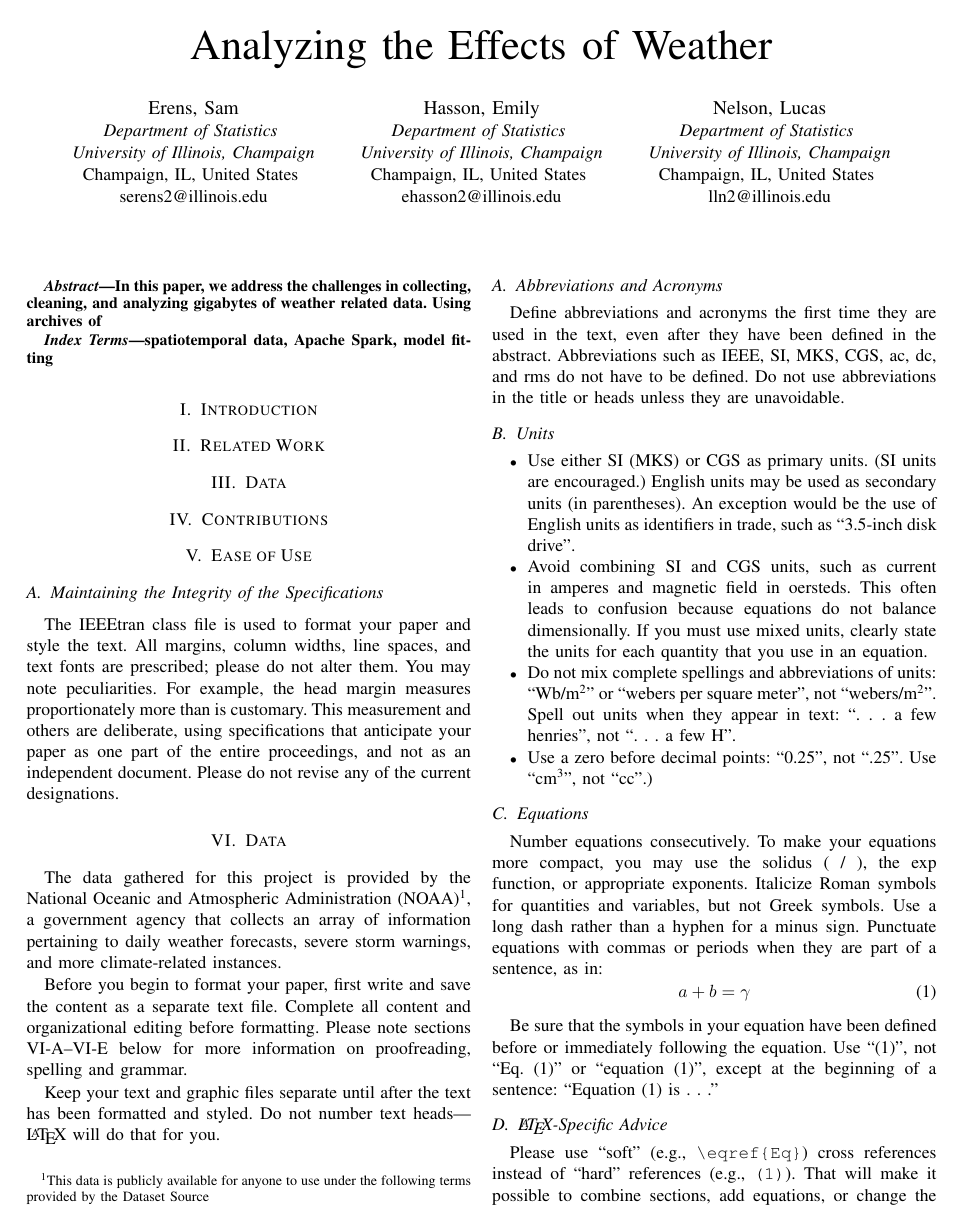
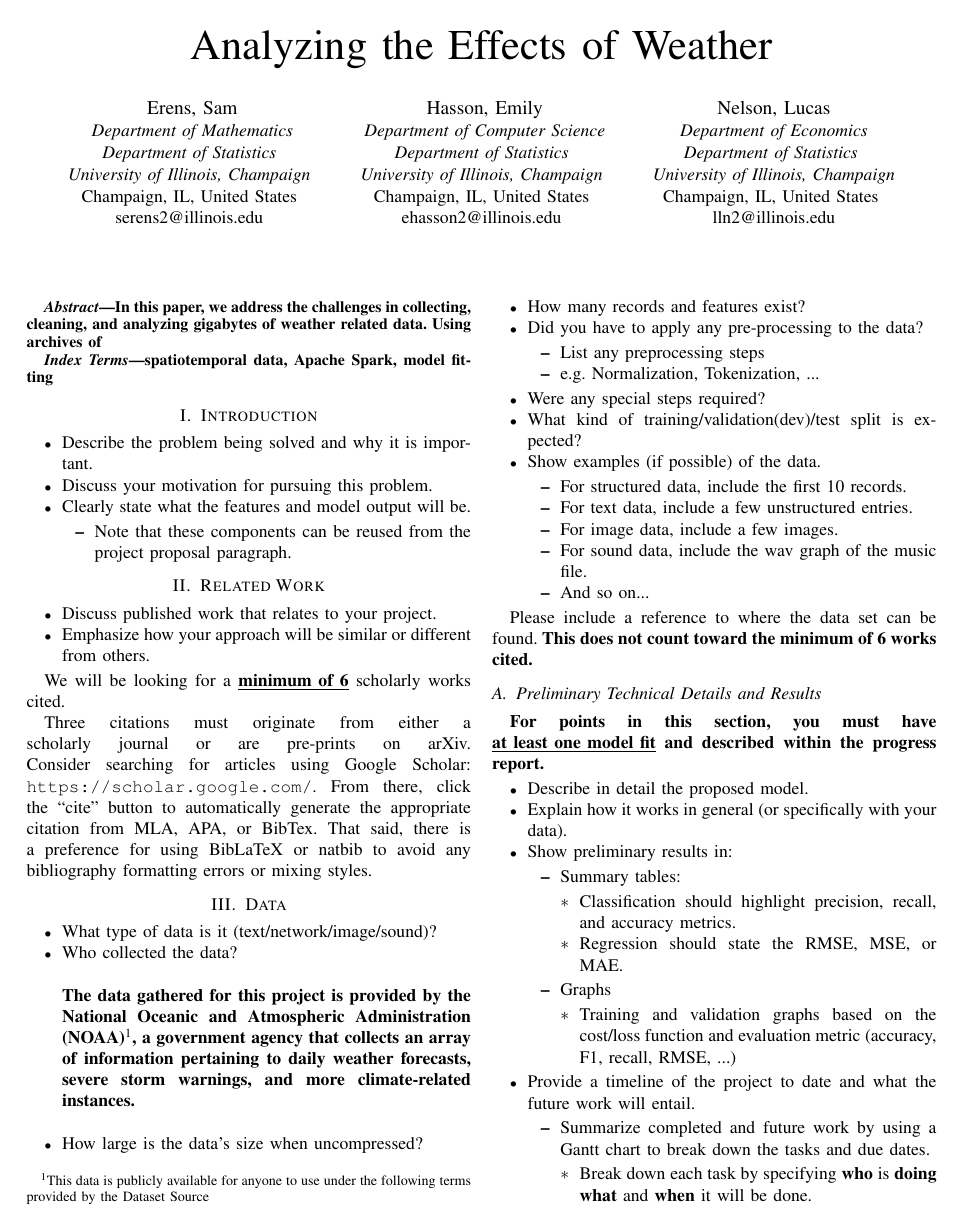
Before and after one commit to emilyhasson/gsod-analysis, a LaTeX paper (doc.tex): page 1 of 3 before the commit and page 1 of 4 after it. Compiled offline with pdfLaTeX.

Commit message:
fixed some things

```diff
--- a/doc.tex
+++ b/doc.tex
@@ -12,23 +12,32 @@
 \begin{document}
 
 \title{Analyzing the Effects of Weather}
-\author{\IEEEauthorblockN{Erens, Sam}
-\IEEEauthorblockA{\textit{Department of Statistics} \\
-\textit{University of Illinois, Champaign}\\
-Champaign, IL, United States \\
-serens2@illinois.edu}
+\author{
+\IEEEauthorblockN{Erens, Sam}
+\IEEEauthorblockA{
+  \textit{Department of Mathematics} \\
+  \textit{Department of Statistics} \\
+  \textit{University of Illinois, Champaign} \\
+  Champaign, IL, United States \\
+  serens2@illinois.edu
+}
 \and
 \IEEEauthorblockN{Hasson, Emily}
-\IEEEauthorblockA{\textit{Department of Statistics} \\
-\textit{University of Illinois, Champaign}\\
-Champaign, IL, United States \\
-ehasson2@illinois.edu}
+\IEEEauthorblockA{
+  \textit{Department of Computer Science} \\
+  \textit{Department of Statistics} \\
+  \textit{University of Illinois, Champaign} \\
+  Champaign, IL, United States \\
+  ehasson2@illinois.edu
+}
 \and
 \IEEEauthorblockN{Nelson, Lucas}
-\IEEEauthorblockA{\textit{Department of Statistics} \\
-\textit{University of Illinois, Champaign}\\
-Champaign, IL, United States \\
-lln2@illinois.edu}
+\IEEEauthorblockA{
+  \textit{Department of Economics} \\
+  \textit{Department of Statistics} \\
+  \textit{University of Illinois, Champaign}\\
+  Champaign, IL, United States \\
+  lln2@illinois.edu}
 }
 
 \maketitle
@@ -43,7 +52,78 @@ spatiotemporal data, Apache Spark, model fitting
 
 \section{Introduction}
 
+\begin{itemize}
+  \item Describe the problem being solved and why it is important.
+  \item Discuss your motivation for pursuing this problem.
+  \item Clearly state what the features and model output will be.
+  \begin{itemize}
+    \item Note that these components can be reused from the project proposal paragraph.
+  \end{itemize}
+\end{itemize}
+
 \section{Related Work}
+
+\begin{itemize}
+  \item Discuss published work that relates to your project.
+  \item Emphasize how your approach will be similar or different from others.
+\end{itemize}
+
+We will be looking for a \textbf{\underline{minimum of 6}} scholarly works cited.
+
+Three citations must originate from either a scholarly journal or are pre-prints on arXiv. Consider searching for articles using Google Scholar: \texttt{https://scholar.google.com/}. From there, click the “cite” button to automatically generate the appropriate citation from MLA, APA, or BibTex. That said, there is a preference for using BibLaTeX or natbib to avoid any bibliography formatting errors or mixing styles.
 
 \section{Data}
 
+\begin{itemize}
+  \item What type of data is it (text/network/image/sound)?
+  \item Who collected the data? \\
+
+  \textbf{The data gathered for this project is provided by the National Oceanic and Atmospheric Administration (NOAA)\footnote{This data is publicly available for anyone to use under the following terms provided by the Dataset Source}, a government agency that collects an array of information pertaining to daily weather forecasts, severe storm warnings, and more climate-related instances.} \\
+
+  \item How large is the data's size when uncompressed?
+  \item How many records and features exist?
+  \item Did you have to apply any pre-processing to the data?
+  \begin{itemize}
+    \item List any preprocessing steps
+    \item e.g. Normalization, Tokenization, ...
+  \end{itemize}
+  \item Were any special steps required?
+  \item What kind of training/validation(dev)/test split is expected?
+  \item Show examples (if possible) of the data.
+  \begin{itemize}
+    \item For structured data, include the first 10 records.
+    \item For text data, include a few unstructured entries.
+    \item For image data, include a few images.
+    \item For sound data, include the wav graph of the music file.
+    \item And so on...
+  \end{itemize}
+\end{itemize}
+
+Please include a reference to where the data set can be found. \textbf{This does not count toward the minimum of 6 works cited.}
+
+\subsection{Preliminary Technical Details and Results}
+
+\textbf{For points in this section, you must have \underline{at least one model fit} and described within the progress report.}
+
+\begin{itemize}
+  \item Describe in detail the proposed model.
+  \item Explain how it works in general (or specifically with your data).
+  \item Show preliminary results in:
+  \begin{itemize}
+    \item Summary tables:
+    \begin{itemize}
+      \item Classification should highlight precision, recall, and accuracy metrics.
+      \item Regression should state the RMSE, MSE, or MAE.
+    \end{itemize}
+    \item Graphs
+    \begin{itemize}
+      \item Training and validation graphs based on the cost/loss function and evaluation metric (accuracy, F1, recall, RMSE, ...)
+    \end{itemize}
+  \end{itemize}
+  \item Provide a timeline of the project to date and what the future work will entail.
+  \begin{itemize}
+    \item Summarize completed and future work by using a Gantt chart to break down the tasks and due dates.
+    \begin{itemize}
+      \item Break down each task by specifying \textbf{who} is \textbf{doing what} and \textbf{when} it will be done.
+      \item Avoid saying ``Everyone in the group'' is working on a single task.
+    \end{itemize}
```
Also changed, not shown: doc.pdf, doc.tex (11 more changed lines), 2 other files.
